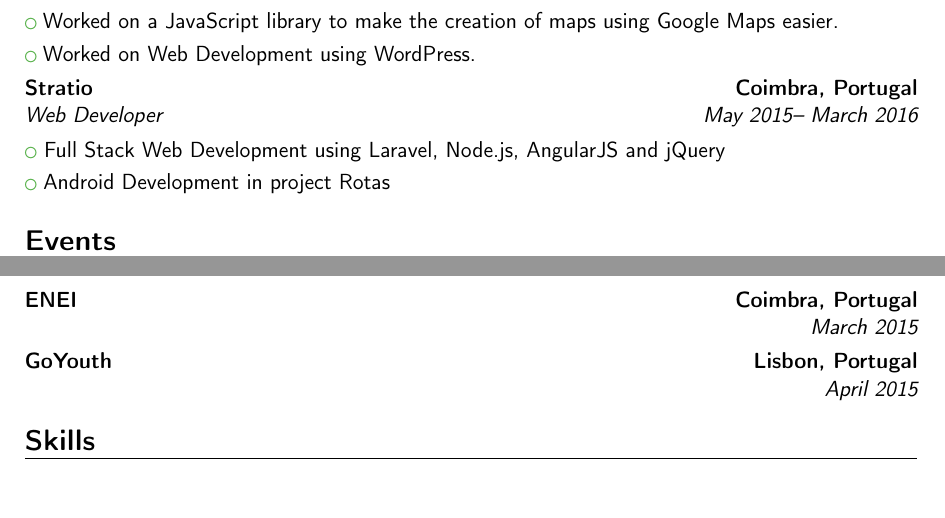
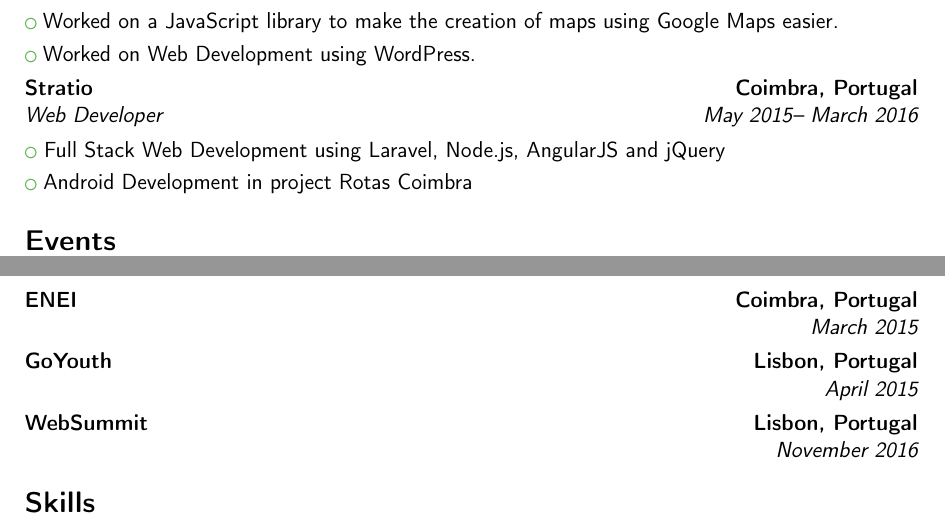
Before and after one commit to BCasaleiro/cv, a LaTeX CV (main.tex): two parts of pages 1 and 2 of 2, joined at a grey line, cut so that both start at the same text, the shorter picture padded with empty space. Compiled offline with pdfLaTeX.

Commit message:
added links

```diff
--- a/main.tex
+++ b/main.tex
@@ -26,11 +27,11 @@
 
   \section{Work Experience}
-  \cventry{2013-- 2015}{Junior Developer}{JeKnowledge}{Coimbra, Portugal}{}{}
+  \cventry{2013-- 2015}{Junior Developer}{\href{http://jeknowledge.pt}{JeKnowledge}}{Coimbra, Portugal}{}{}
   \cvlistitem{Worked on a JavaScript library to make the creation of maps using Google Maps easier.}
   \cvlistitem{Worked on Web Development using WordPress.}
-  \cventry{May 2015-- March 2016}{Web Developer}{Stratio}{Coimbra, Portugal}{}{}
+  \cventry{May 2015-- March 2016}{Web Developer}{\href{http://stratio.pt}{Stratio}}{Coimbra, Portugal}{}{}
   \cvlistitem{Full Stack Web Development using Laravel, Node.js, AngularJS and jQuery}
-  \cvlistitem{Android Development in project Rotas}
+  \cvlistitem{Android Development in project \href{https://play.google.com/store/apps/details?id=pt.stratio.mapicoimbra&hl=pt_PT}{Rotas Coimbra}}
 
   \section{Events}
   \subsection{Hackatons}
@@ -44,6 +45,7 @@
   \cventry{April 2014}{}{ENEI}{Aveiro, Portugal}{}{}
   \cventry{March 2015}{}{ENEI}{Coimbra, Portugal}{}{}
   \cventry{April 2015}{}{GoYouth}{Lisbon, Portugal}{}{}
+  \cventry{November 2016}{}{WebSummit}{Lisbon, Portugal}{}{}
 
   \section{Skills}
   \cvitemwithcomment{Languages}{C/C++, Java, Python, JavaScript, HTML5, CSS3, SQL}{}
```
Also changed, not shown: main.tex (13 more changed lines).
